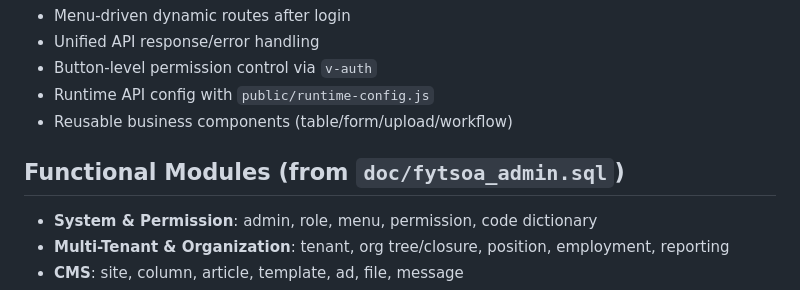
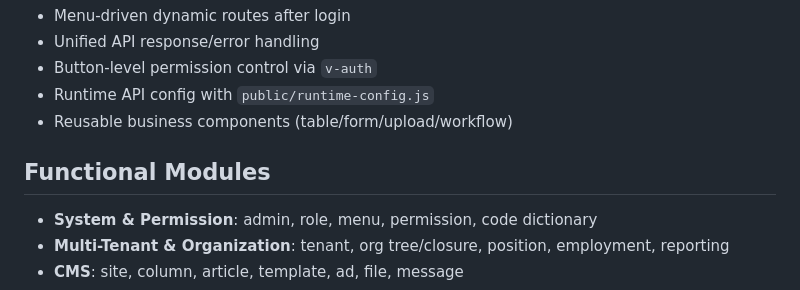
Before and after one commit to feiyit/fytsoa-admin, a Markdown page: README.md, the part around the change. Rendered like a GitHub page.

```diff
--- a/README.md
+++ b/README.md
@@ -78,7 +78,7 @@ Its website source implementation is available in `src/FytSoa.Web`, and is kept
 - Runtime API config with `public/runtime-config.js`
 - Reusable business components (table/form/upload/workflow)
 
-## Functional Modules (from `doc/fytsoa_admin.sql`)
+## Functional Modules
 
 - **System & Permission**: admin, role, menu, permission, code dictionary
 - **Multi-Tenant & Organization**: tenant, org tree/closure, position, employment, reporting
```
Also changed, not shown: README.zh-CN.md (+3 -3 lines).
